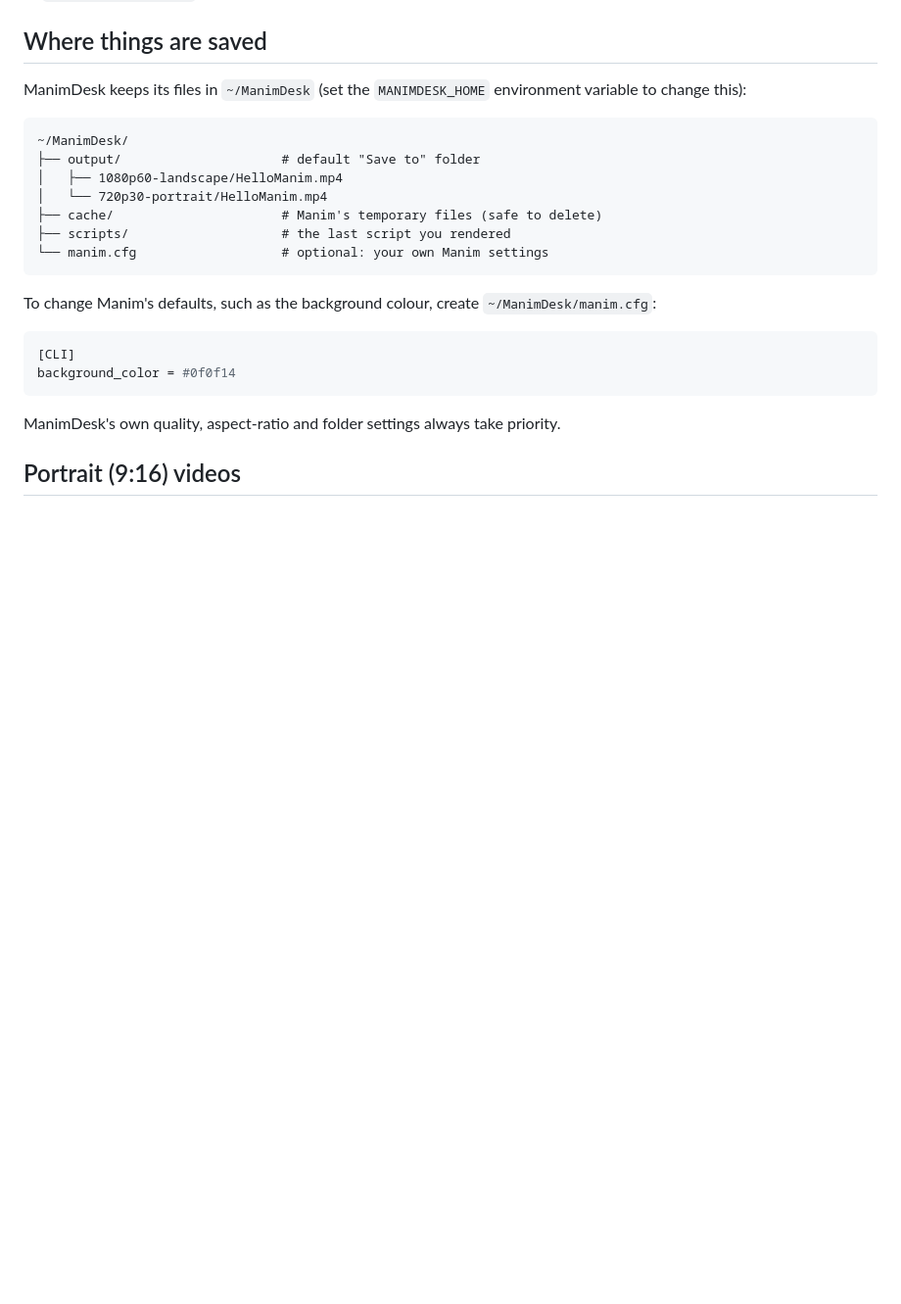
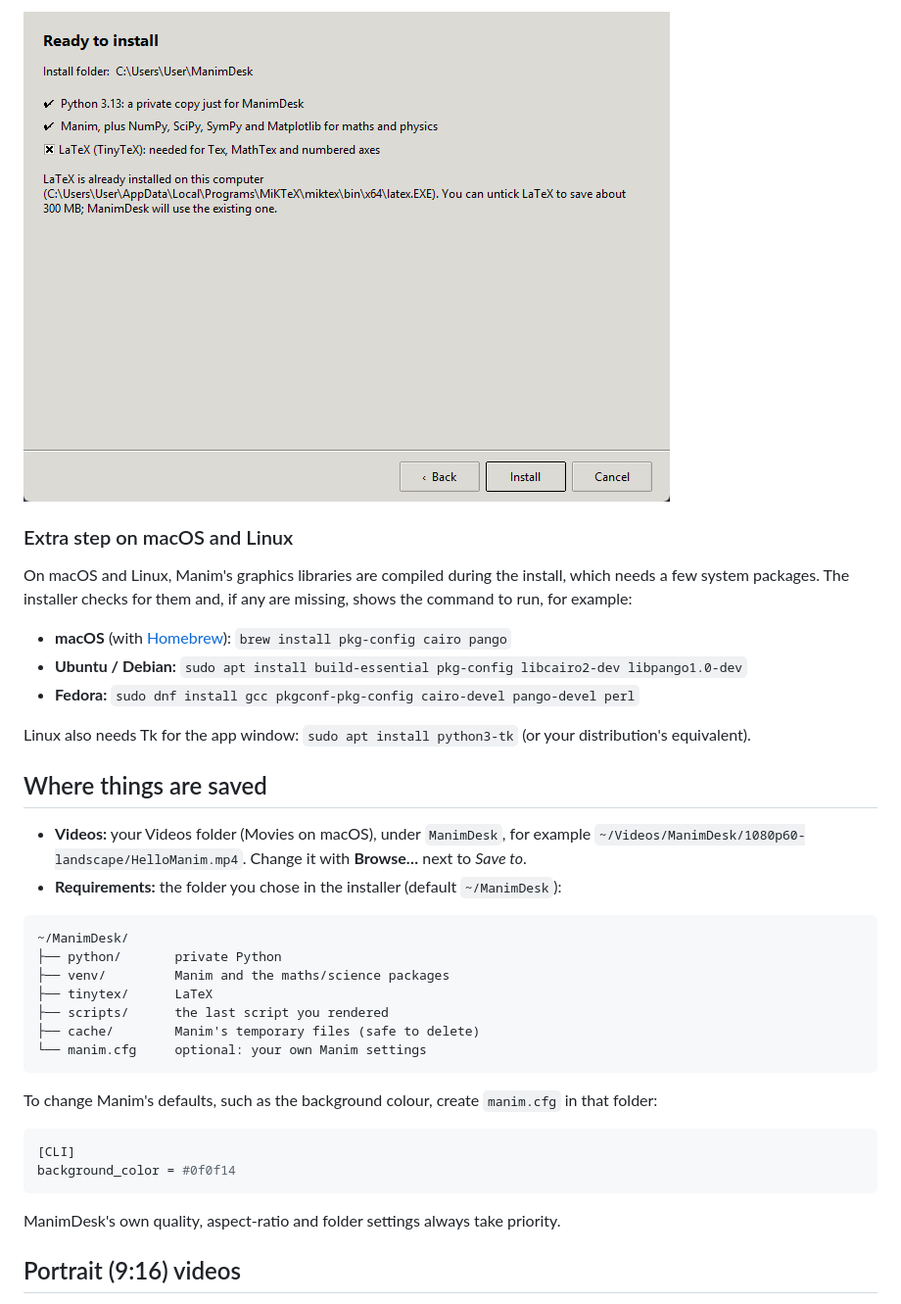
Before and after one commit to gangulmissaka/ManimDesk, a Markdown page: README.md, the part around one of its changes. Shown at 98% size. GitHub-like rendering; pictures changed too: docs/installer.png (added); blank space fills up the shorter version.

````diff
--- a/README.md
+++ b/README.md
@@ -57,18 +57,33 @@ or `python -m manimdesk`.
+![The Install Requirements window](docs/installer.png)
+
+### Extra step on macOS and Linux
+
+On macOS and Linux, Manim's graphics libraries are compiled during the install, which needs a few system
+packages. The installer checks for them and, if any are missing, shows the command to run, for example:
+
+- **macOS** (with [Homebrew](https://brew.sh)): `brew install pkg-config cairo pango`
+- **Ubuntu / Debian:** `sudo apt install build-essential pkg-config libcairo2-dev libpango1.0-dev`
+- **Fedora:** `sudo dnf install gcc pkgconf-pkg-config cairo-devel pango-devel perl`
+
+Linux also needs Tk for the app window: `sudo apt install python3-tk` (or your distribution's equivalent).
+
 ## Where things are saved
 
-ManimDesk keeps its files in `~/ManimDesk` (set the `MANIMDESK_HOME` environment variable to change this):
+- **Videos:** your Videos folder (Movies on macOS), under `ManimDesk`, for example
+  `~/Videos/ManimDesk/1080p60-landscape/HelloManim.mp4`. Change it with **Browse…** next to *Save to*.
+- **Requirements:** the folder you chose in the installer (default `~/ManimDesk`):
 
 ```
 ~/ManimDesk/
-├── output/                     # default "Save to" folder
-│   ├── 1080p60-landscape/HelloManim.mp4
-│   └── 720p30-portrait/HelloManim.mp4
-├── cache/                      # Manim's temporary files (safe to delete)
-├── scripts/                    # the last script you rendered
-└── manim.cfg                   # optional: your own Manim settings
+├── python/       private Python
+├── venv/         Manim and the maths/science packages
+├── tinytex/      LaTeX
+├── scripts/      the last script you rendered
+├── cache/        Manim's temporary files (safe to delete)
+└── manim.cfg     optional: your own Manim settings
 ```
 
-To change Manim's defaults, such as the background colour, create `~/ManimDesk/manim.cfg`:
+To change Manim's defaults, such as the background colour, create `manim.cfg` in that folder:
 
 ```ini
 [CLI]
````
Also changed, not shown: other parts of README.md (+26 -21 lines), docs/screenshot.png, 9 other files.
